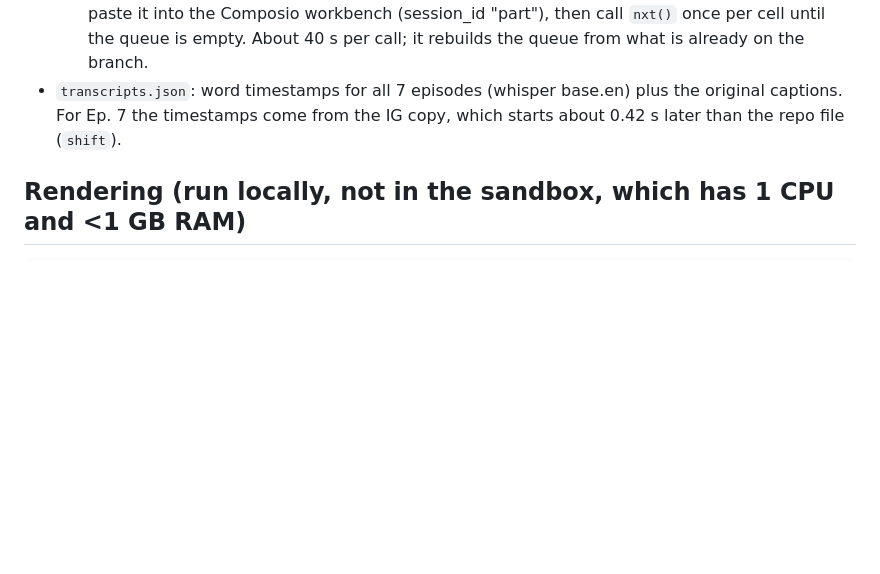
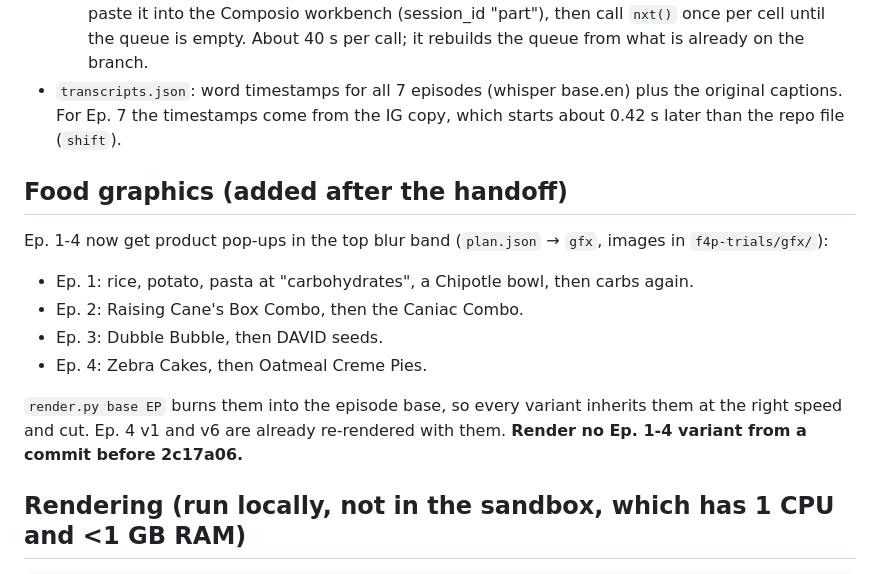
Before and after one commit to trevorwerner12/IG-Assets, a Markdown page: f4p-trials/HANDOFF.md, the part around the change. GitHub-like rendering; blank space fills up the shorter version.

Commit message:
F4P handoff: note the Ep. 1-4 food graphics
Co-Authored-By: Claude Opus 5.5 <noreply@anthropic.com>
Claude-Session: https://claude.ai/code/session_01CCYVSiRdAtXt878UJGPUWr

````diff
--- a/f4p-trials/HANDOFF.md
+++ b/f4p-trials/HANDOFF.md
@@ -30,6 +30,16 @@ The episode order is in `plan.json` (4, 7, 5, 6, 1, 2, 3). Every episode gets va
 - `transcripts.json`: word timestamps for all 7 episodes (whisper base.en) plus the original captions.
   For Ep. 7 the timestamps come from the IG copy, which starts about 0.42 s later than the repo file (`shift`).
 
+## Food graphics (added after the handoff)
+Ep. 1-4 now get product pop-ups in the top blur band (`plan.json` → `gfx`, images in `f4p-trials/gfx/`):
+- Ep. 1: rice, potato, pasta at "carbohydrates", a Chipotle bowl, then carbs again.
+- Ep. 2: Raising Cane's Box Combo, then the Caniac Combo.
+- Ep. 3: Dubble Bubble, then DAVID seeds.
+- Ep. 4: Zebra Cakes, then Oatmeal Creme Pies.
+
+`render.py base EP` burns them into the episode base, so every variant inherits them at the right speed and cut.
+Ep. 4 v1 and v6 are already re-rendered with them. **Render no Ep. 1-4 variant from a commit before 2c17a06.**
+
 ## Rendering (run locally, not in the sandbox, which has 1 CPU and <1 GB RAM)
 ```
 cd f4p-trials
````
